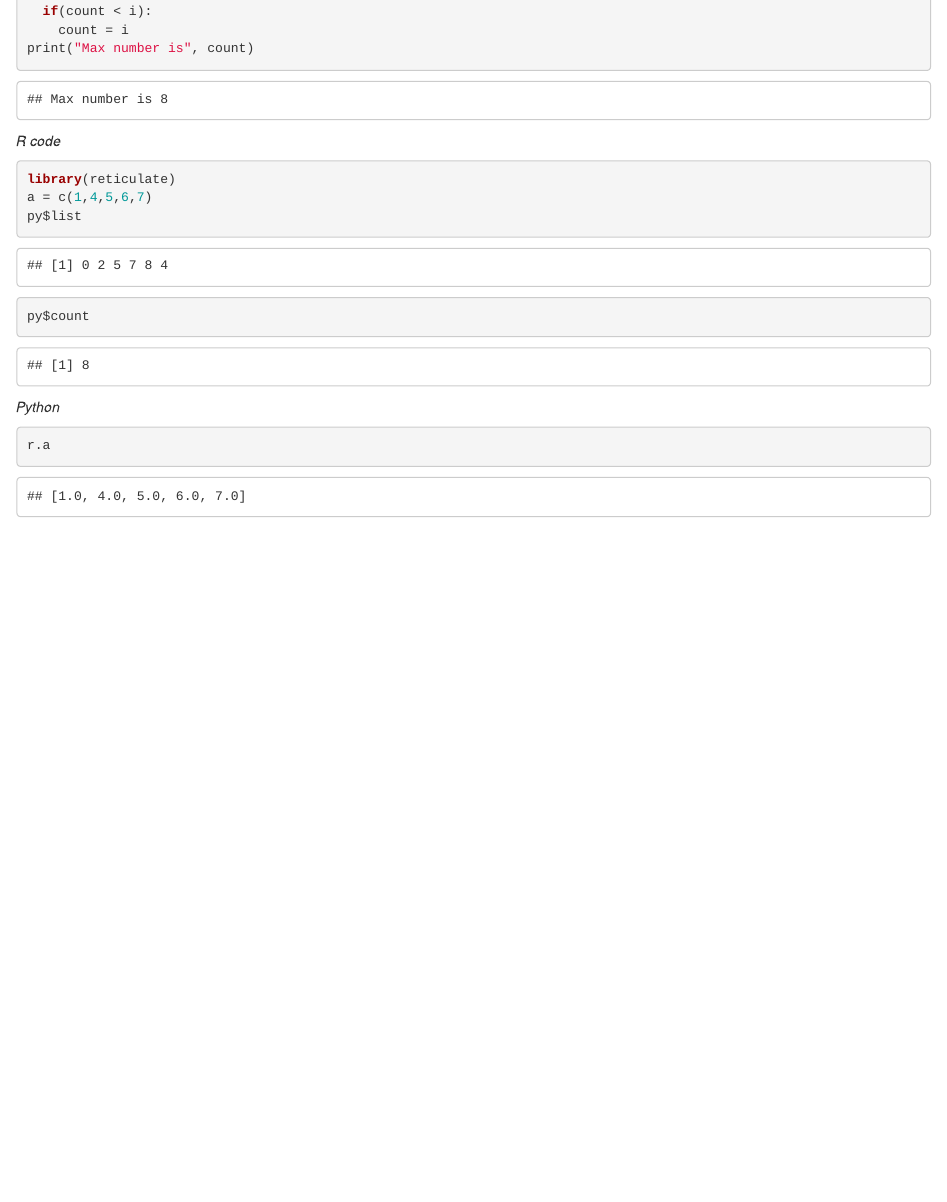
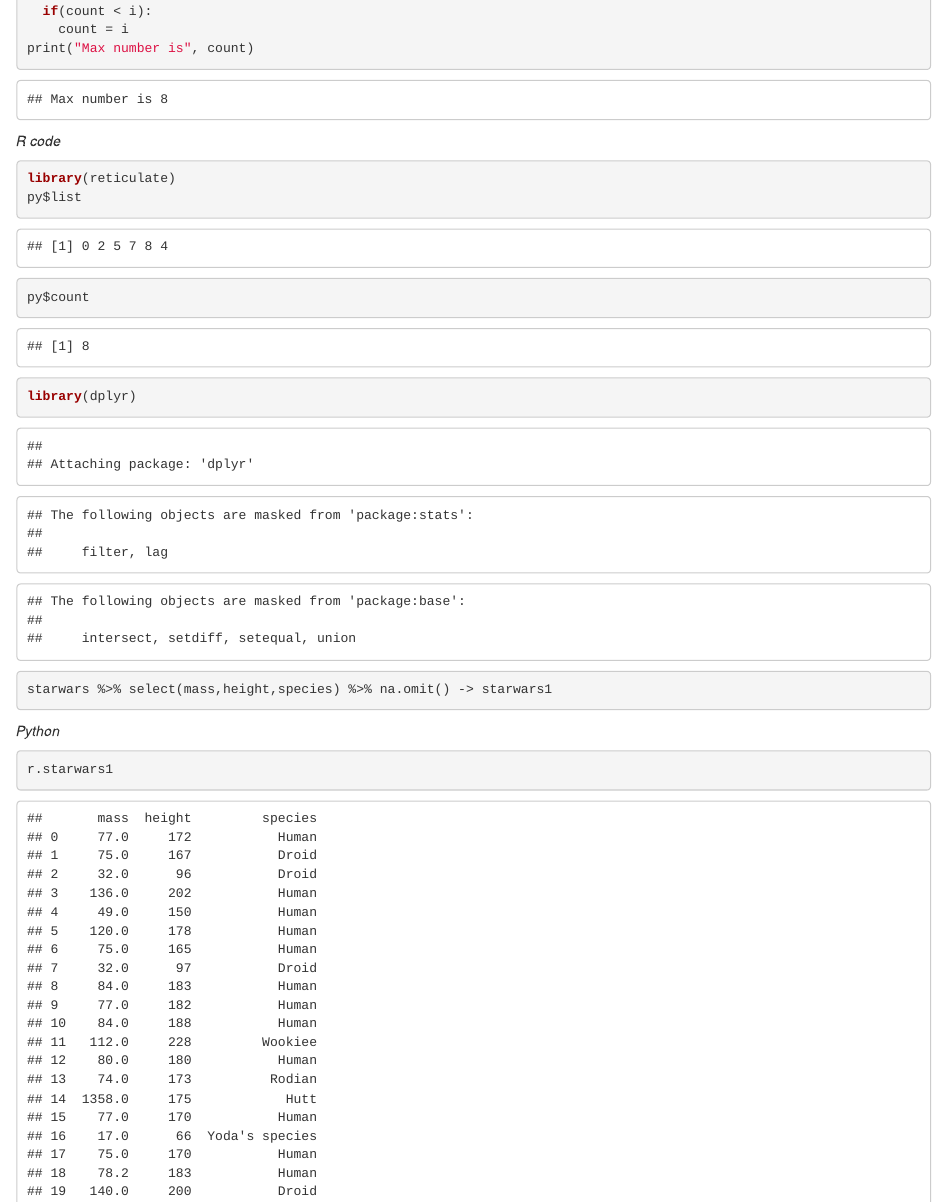
Before and after one commit to axaxbx/axaxbx.github.io, an R Markdown document (post/2021-05-09-my-post.Rmd): the page in a window 1100 px wide, from 1910 px down before the commit and from 320 px down after it, so that both start at the same text. Rendered offline with R 4.5, knitr and Pandoc, with nearby package versions.

Commit message:
v4 commit

````diff
--- a/post/2021-05-09-my-post.Rmd
+++ b/post/2021-05-09-my-post.Rmd
@@ -29,12 +29,14 @@ print("Max number is", count)
 *R code*
 ```{R}
 library(reticulate)
-a = c(1,4,5,6,7)
 py$list
 py$count
+
+library(dplyr)
+starwars %>% select(mass,height,species) %>% na.omit() -> starwars1
 ```
 
 *Python*
 ```{python}
-r.a
+r.starwars1
 ```
````
Also changed, not shown: post/2021-05-09-my-post.Rmd (2 more changed lines), 3 other files.
